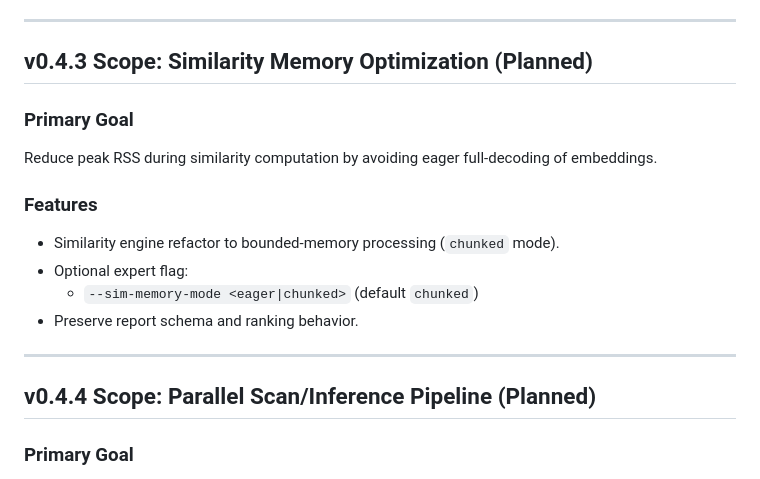
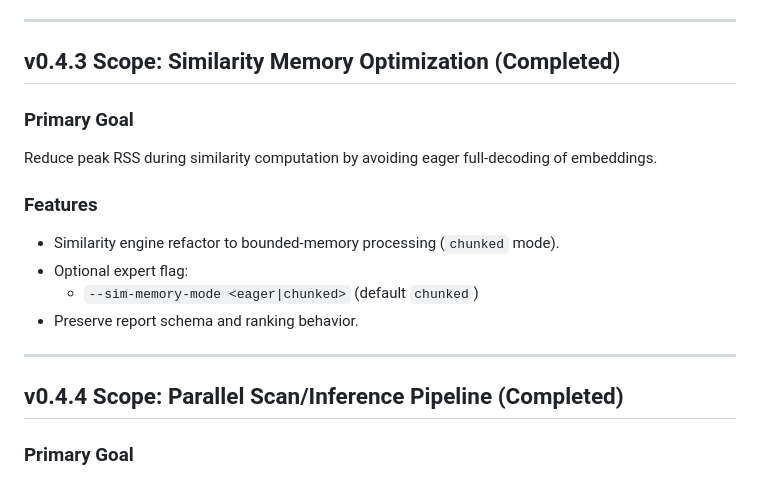
Before and after one commit to luiserh1/CGalleryOrganizer, a Markdown page: docs/scope.md, the part around the change. Rendered like a GitHub page.

Commit message:
Mark v0.4.3 and v0.4.4 scope milestones completed

```diff
--- a/docs/scope.md
+++ b/docs/scope.md
@@ -197,7 +197,7 @@ Speed up repeated similarity workflows by reusing valid embeddings, and simplify
 
 ---
 
-## v0.4.3 Scope: Similarity Memory Optimization (Planned)
+## v0.4.3 Scope: Similarity Memory Optimization (Completed)
 
 ### Primary Goal
 Reduce peak RSS during similarity computation by avoiding eager full-decoding of embeddings.
@@ -210,7 +210,7 @@ Reduce peak RSS during similarity computation by avoiding eager full-decoding of
 
 ---
 
-## v0.4.4 Scope: Parallel Scan/Inference Pipeline (Planned)
+## v0.4.4 Scope: Parallel Scan/Inference Pipeline (Completed)
 
 ### Primary Goal
 Improve throughput via parallel scan->metadata->inference processing while preserving deterministic output.
```
